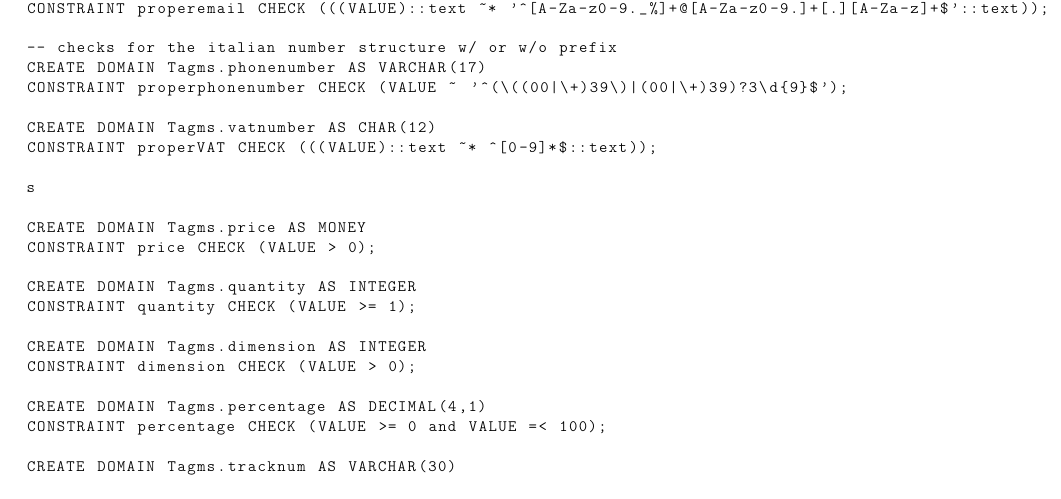
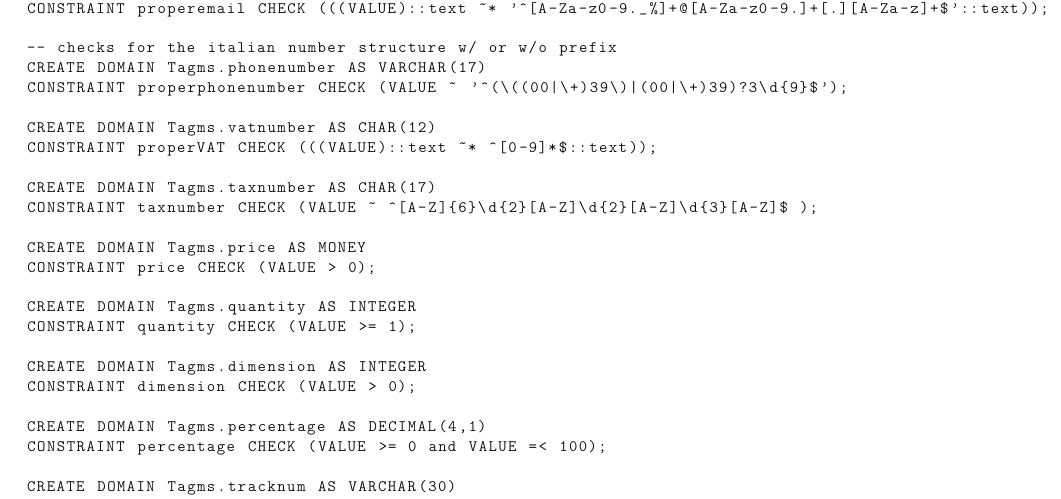
Before and after one commit to vittorioexp/tagms-database, a LaTeX problem sheet (fdb-homework3-template/main.tex, which reads fdb-homework3-template/sections/Physical.tex): part of page 2 of 9, cut so that both start at the same text. Compiled offline with pdfLaTeX.

Commit message:
brought back constraint taxnumber

```diff
--- a/fdb-homework3-template/sections/Physical.tex
+++ b/fdb-homework3-template/sections/Physical.tex
@@ -24,7 +24,8 @@ CONSTRAINT properphonenumber CHECK (VALUE ~ '^(\((00|\+)39\)|(00|\+)39)?3\d{9}$'
 CREATE DOMAIN Tagms.vatnumber AS CHAR(12)
 CONSTRAINT properVAT CHECK (((VALUE)::text ~* ^[0-9]*$::text));
 
-s
+CREATE DOMAIN Tagms.taxnumber AS CHAR(17)
+CONSTRAINT taxnumber CHECK (VALUE ~ ^[A-Z]{6}\d{2}[A-Z]\d{2}[A-Z]\d{3}[A-Z]$ );
 
 CREATE DOMAIN Tagms.price AS MONEY
 CONSTRAINT price CHECK (VALUE > 0);
```
Also changed, not shown: fdb-homework3-template/main.pdf, 1 other file.
